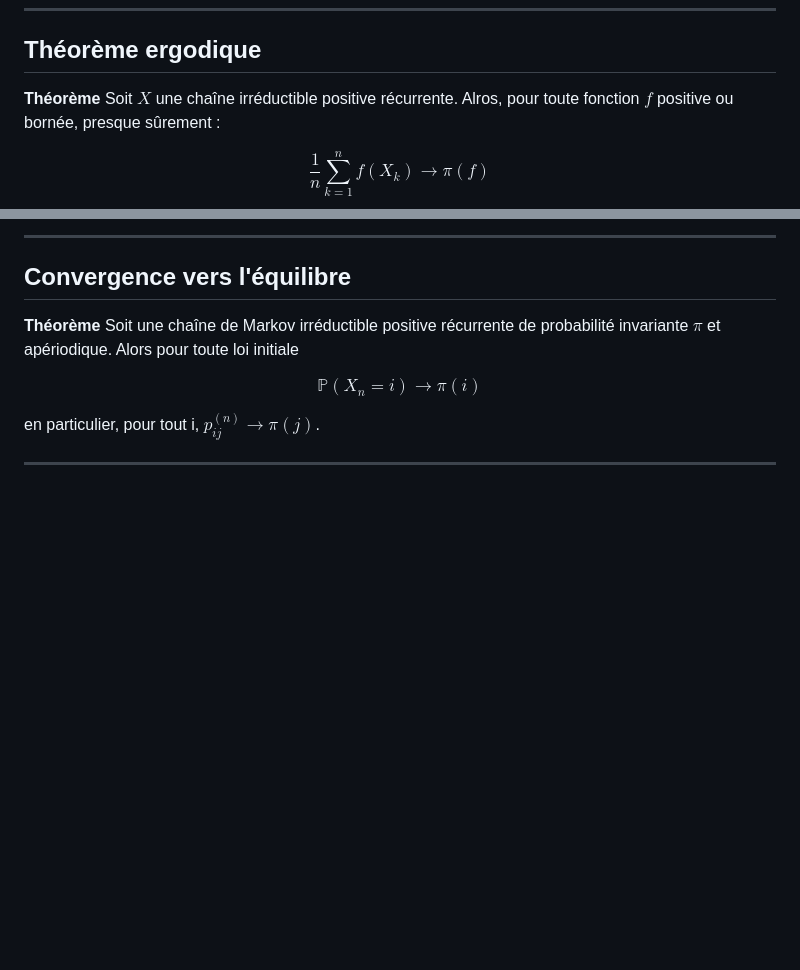
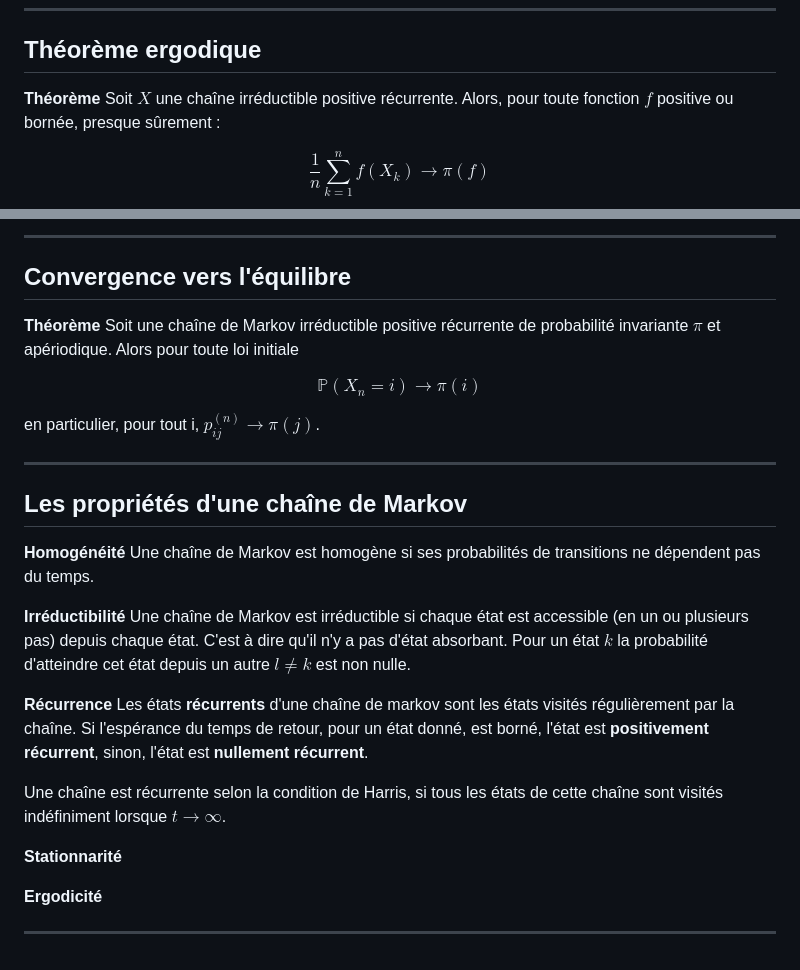
Before and after one commit to maurinl26/filtrage_modelisation_stochastique, a Markdown page: recap/04_markov_chains.md, 2 parts joined by grey strips. GitHub-like rendering; blank space fills up the shorter version.

Commit message:
assim  + markov

```diff
--- a/recap/04_markov_chains.md
+++ b/recap/04_markov_chains.md
@@ -110,7 +110,7 @@ Alors $\pi$ est une probabilité invariante.
 ## Théorème ergodique
 
 
-**Théorème** Soit $X$ une chaîne irréductible positive récurrente. Alros, pour toute fonction $f$ positive
+**Théorème** Soit $X$ une chaîne irréductible positive récurrente. Alors, pour toute fonction $f$ positive
 ou bornée, presque sûrement :
 
 $$\frac{1}{n} \sum_{k=1}^n f(X_k) \rightarrow \pi(f)$$
@@ -127,3 +127,20 @@ en particulier, pour tout i, $p_{ij}^{(n)} \rightarrow \pi(j)$.
 
 
 ---
+## Les propriétés d'une chaîne de Markov
+
+**Homogénéité** Une chaîne de Markov est homogène si ses probabilités de transitions ne dépendent pas du temps.
+
+**Irréductibilité** Une chaîne de Markov est irréductible si chaque état est accessible (en un ou plusieurs pas) depuis chaque état.
+C'est à dire qu'il n'y a pas d'état absorbant. Pour un état $k$ la probabilité d'atteindre cet état depuis un autre $l \neq k$ est non nulle.
+
+**Récurrence** Les états **récurrents** d'une chaîne de markov sont les états visités régulièrement par la chaîne. Si l'espérance du temps de retour, pour un état donné, est borné, l'état est **positivement récurrent**, sinon, l'état est **nullement récurrent**.
+
+Une chaîne est récurrente selon la condition de Harris, si tous les états de cette chaîne sont visités indéfiniment lorsque $t \rightarrow \infty$.
+
+**Stationnarité**
+
+**Ergodicité**
+
+
+---
```
Also changed, not shown: recap/09_enkf.md (+7 -2 lines), recap/img/assimilation.png (added).
